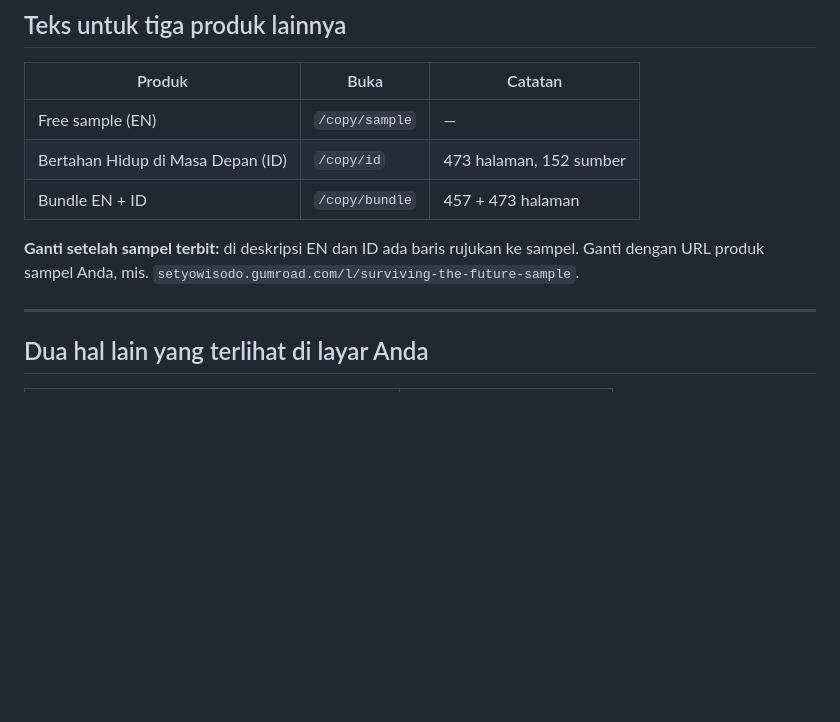
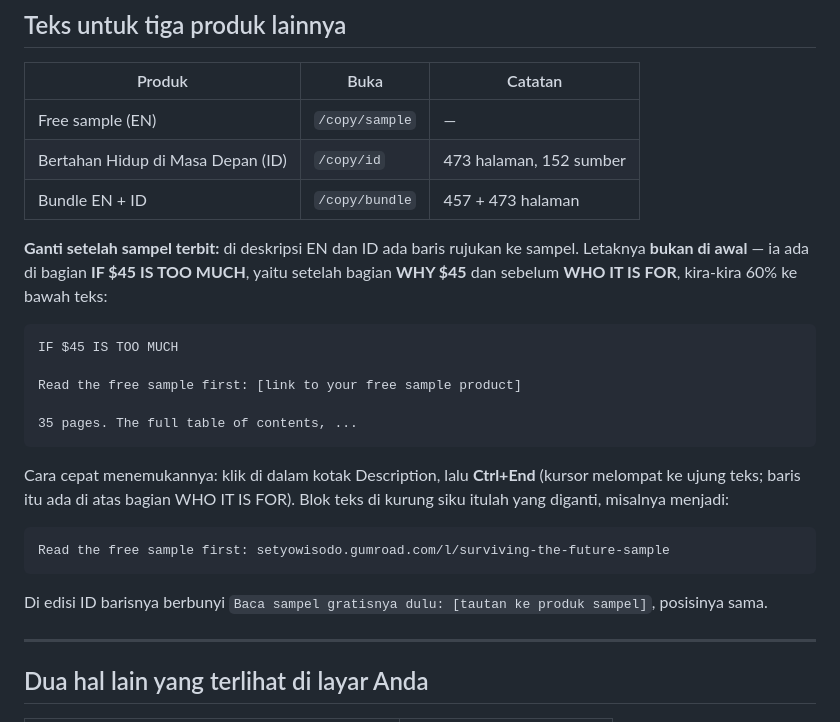
Before and after one commit to SetyoWisodo/SetyoWisodo, a Markdown page: DESKRIPSI_GUMROAD.md, the part around the change. GitHub-like rendering; blank space fills up the shorter version.

Commit message:
deskripsi: tunjukkan letak persis baris placeholder sampel (bagian IF $45 IS TOO MUCH)
Co-authored-by: arena-agent <297053741+arena-agent@users.noreply.github.com>

````diff
--- a/DESKRIPSI_GUMROAD.md
+++ b/DESKRIPSI_GUMROAD.md
@@ -56,7 +56,23 @@ Baris poin tidak perlu diapa-apakan. Jangan pakai Heading 1 — judul produk sud
 | Bertahan Hidup di Masa Depan (ID) | `/copy/id` | 473 halaman, 152 sumber |
 | Bundle EN + ID | `/copy/bundle` | 457 + 473 halaman |
 
-**Ganti setelah sampel terbit:** di deskripsi EN dan ID ada baris rujukan ke sampel. Ganti dengan URL produk sampel Anda, mis. `setyowisodo.gumroad.com/l/surviving-the-future-sample`.
+**Ganti setelah sampel terbit:** di deskripsi EN dan ID ada baris rujukan ke sampel. Letaknya **bukan di awal** — ia ada di bagian **IF $45 IS TOO MUCH**, yaitu setelah bagian **WHY $45** dan sebelum **WHO IT IS FOR**, kira-kira 60% ke bawah teks:
+
+```
+IF $45 IS TOO MUCH
+
+Read the free sample first: [link to your free sample product]
+
+35 pages. The full table of contents, ...
+```
+
+Cara cepat menemukannya: klik di dalam kotak Description, lalu **Ctrl+End** (kursor melompat ke ujung teks; baris itu ada di atas bagian WHO IT IS FOR). Blok teks di kurung siku itulah yang diganti, misalnya menjadi:
+
+```
+Read the free sample first: setyowisodo.gumroad.com/l/surviving-the-future-sample
+```
+
+Di edisi ID barisnya berbunyi `Baca sampel gratisnya dulu: [tautan ke produk sampel]`, posisinya sama.
 
 ---
 
````
